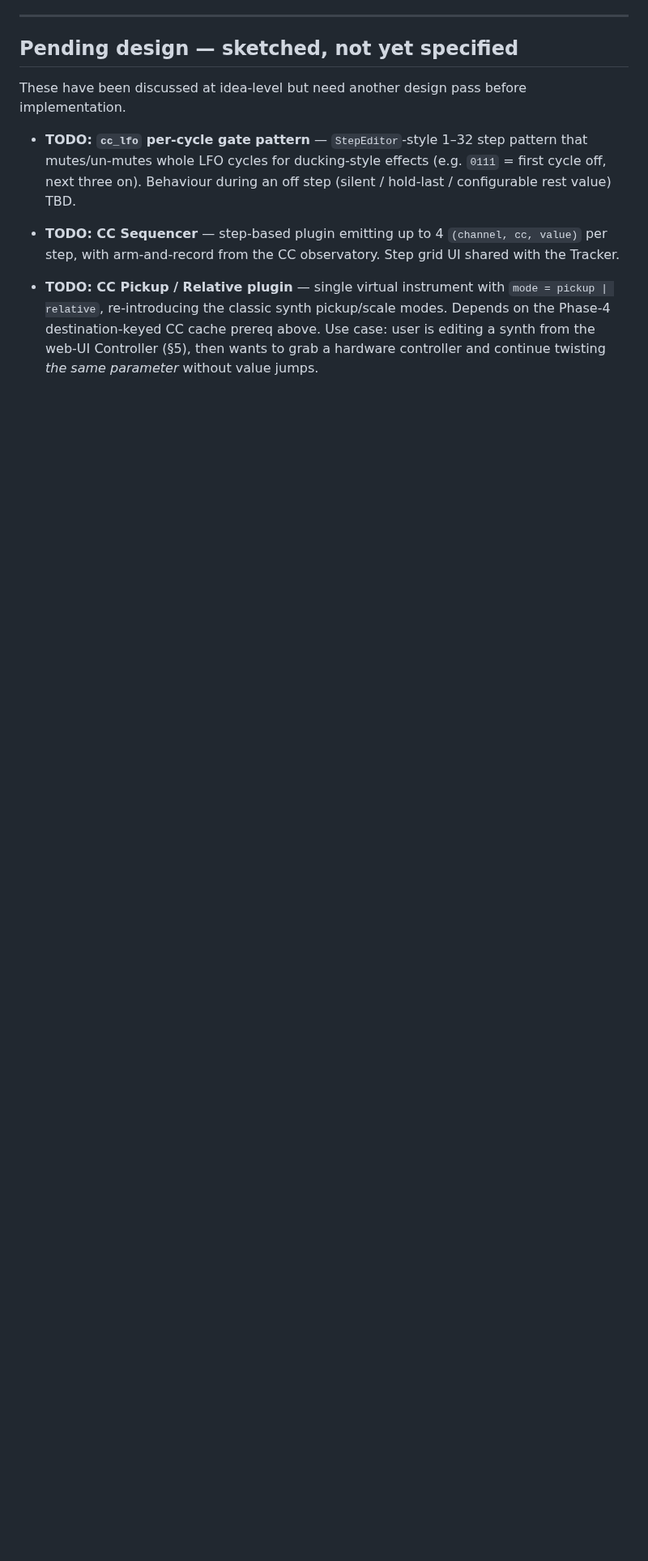
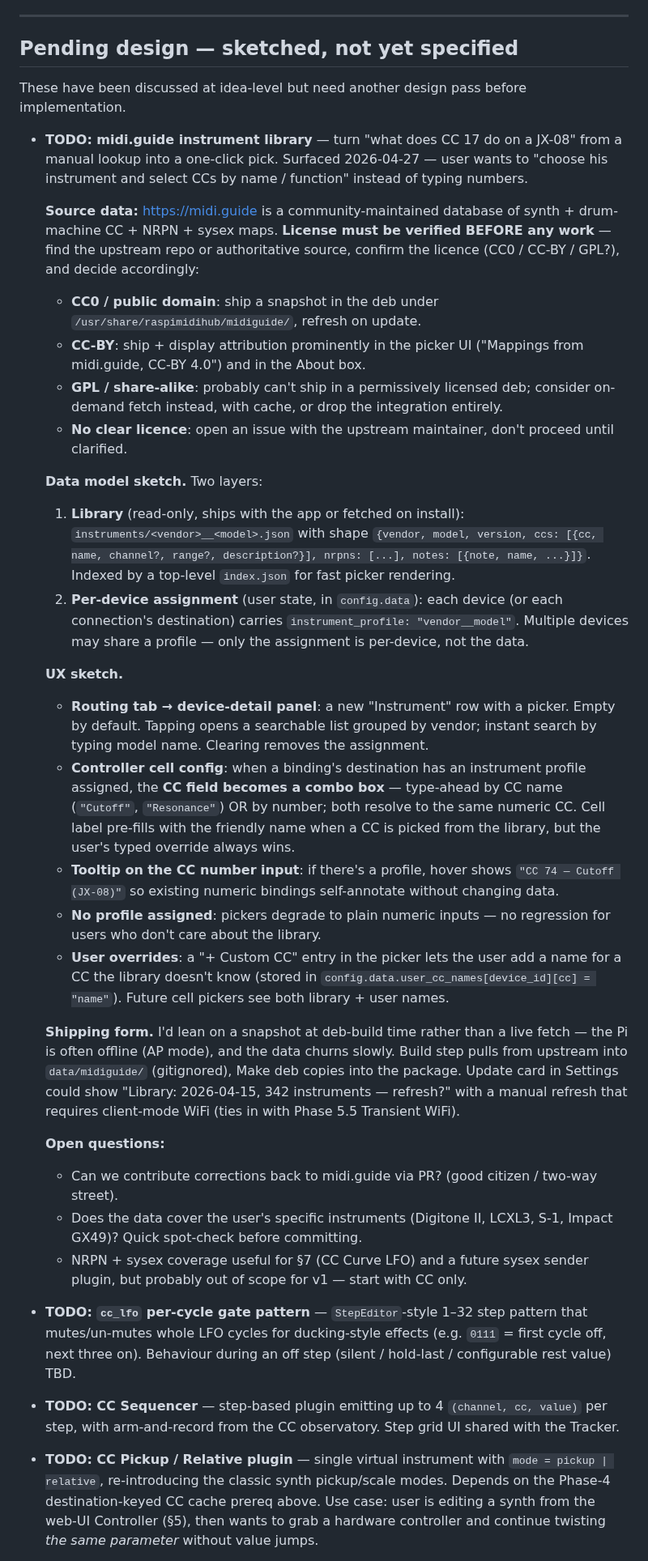
Before and after one commit to wamdam/raspimidihub, a Markdown page: docs/ROADMAP.md, the part around the change. Shown at 81% size. Rendered like a GitHub page; blank space fills up the shorter version.

Commit message:
ROADMAP: midi.guide instrument library proposal
Sketched UX + data model for letting the user pick "Cutoff" /
"Resonance" instead of typing CC numbers. Lives in "Pending design"
because it needs a licence-check pass on midi.guide's data before
anything else.

Captures: licence-driven shipping options (CC0 ship-snapshot vs
CC-BY ship-with-attribution vs GPL fetch-on-demand vs unclear-stop),
two-layer data model (read-only library + per-device assignment),
UX surface (Routing instrument picker + Controller cell-edit
combo-box CC picker), and the "+ Custom CC" extension for entries
the library doesn't cover.

Per user 2026-04-27.

Co-Authored-By: Claude Opus 4.7 (1M context) <noreply@anthropic.com>

```diff
--- a/docs/ROADMAP.md
+++ b/docs/ROADMAP.md
@@ -1720,6 +1720,76 @@ spec'd, gives us the test bed for the new `tick` plumbing and the
 These have been discussed at idea-level but need another design pass
 before implementation.
 
+- **TODO: midi.guide instrument library** — turn "what does CC 17 do
+  on a JX-08" from a manual lookup into a one-click pick. Surfaced
+  2026-04-27 — user wants to "choose his instrument and select CCs by
+  name / function" instead of typing numbers.
+
+  **Source data:** https://midi.guide is a community-maintained
+  database of synth + drum-machine CC + NRPN + sysex maps. **License
+  must be verified BEFORE any work** — find the upstream repo or
+  authoritative source, confirm the licence (CC0 / CC-BY / GPL?),
+  and decide accordingly:
+  - **CC0 / public domain**: ship a snapshot in the deb under
+    `/usr/share/raspimidihub/midiguide/`, refresh on update.
+  - **CC-BY**: ship + display attribution prominently in the picker
+    UI ("Mappings from midi.guide, CC-BY 4.0") and in the About box.
+  - **GPL / share-alike**: probably can't ship in a permissively
+    licensed deb; consider on-demand fetch instead, with cache, or
+    drop the integration entirely.
+  - **No clear licence**: open an issue with the upstream maintainer,
+    don't proceed until clarified.
+
+  **Data model sketch.** Two layers:
+  1. **Library** (read-only, ships with the app or fetched on
+     install): `instruments/<vendor>__<model>.json` with shape
+     `{vendor, model, version, ccs: [{cc, name, channel?, range?,
+     description?}], nrpns: [...], notes: [{note, name, ...}]}`.
+     Indexed by a top-level `index.json` for fast picker rendering.
+  2. **Per-device assignment** (user state, in `config.data`): each
+     device (or each connection's destination) carries
+     `instrument_profile: "vendor__model"`. Multiple devices may
+     share a profile — only the assignment is per-device, not the
+     data.
+
+  **UX sketch.**
+  - **Routing tab → device-detail panel**: a new "Instrument" row
+    with a picker. Empty by default. Tapping opens a searchable list
+    grouped by vendor; instant search by typing model name. Clearing
+    removes the assignment.
+  - **Controller cell config**: when a binding's destination has an
+    instrument profile assigned, the **CC field becomes a combo box**
+    — type-ahead by CC name (`"Cutoff"`, `"Resonance"`) OR by
+    number; both resolve to the same numeric CC. Cell label
+    pre-fills with the friendly name when a CC is picked from the
+    library, but the user's typed override always wins.
+  - **Tooltip on the CC number input**: if there's a profile, hover
+    shows `"CC 74 — Cutoff (JX-08)"` so existing numeric bindings
+    self-annotate without changing data.
+  - **No profile assigned**: pickers degrade to plain numeric inputs
+    — no regression for users who don't care about the library.
+  - **User overrides**: a "+ Custom CC" entry in the picker lets the
+    user add a name for a CC the library doesn't know (stored in
+    `config.data.user_cc_names[device_id][cc] = "name"`). Future
+    cell pickers see both library + user names.
+
+  **Shipping form.** I'd lean on a snapshot at deb-build time rather
+  than a live fetch — the Pi is often offline (AP mode), and the
+  data churns slowly. Build step pulls from upstream into
+  `data/midiguide/` (gitignored), Make deb copies into the
+  package. Update card in Settings could show "Library: 2026-04-15,
+  342 instruments — refresh?" with a manual refresh that requires
+  client-mode WiFi (ties in with Phase 5.5 Transient WiFi).
+
+  **Open questions:**
+  - Can we contribute corrections back to midi.guide via PR? (good
+    citizen / two-way street).
+  - Does the data cover the user's specific instruments (Digitone II,
+    LCXL3, S-1, Impact GX49)? Quick spot-check before committing.
+  - NRPN + sysex coverage useful for §7 (CC Curve LFO) and a future
+    sysex sender plugin, but probably out of scope for v1 — start
+    with CC only.
+
 - **TODO: `cc_lfo` per-cycle gate pattern** — `StepEditor`-style 1–32
   step pattern that mutes/un-mutes whole LFO cycles for ducking-style
   effects (e.g. `0111` = first cycle off, next three on). Behaviour
```
